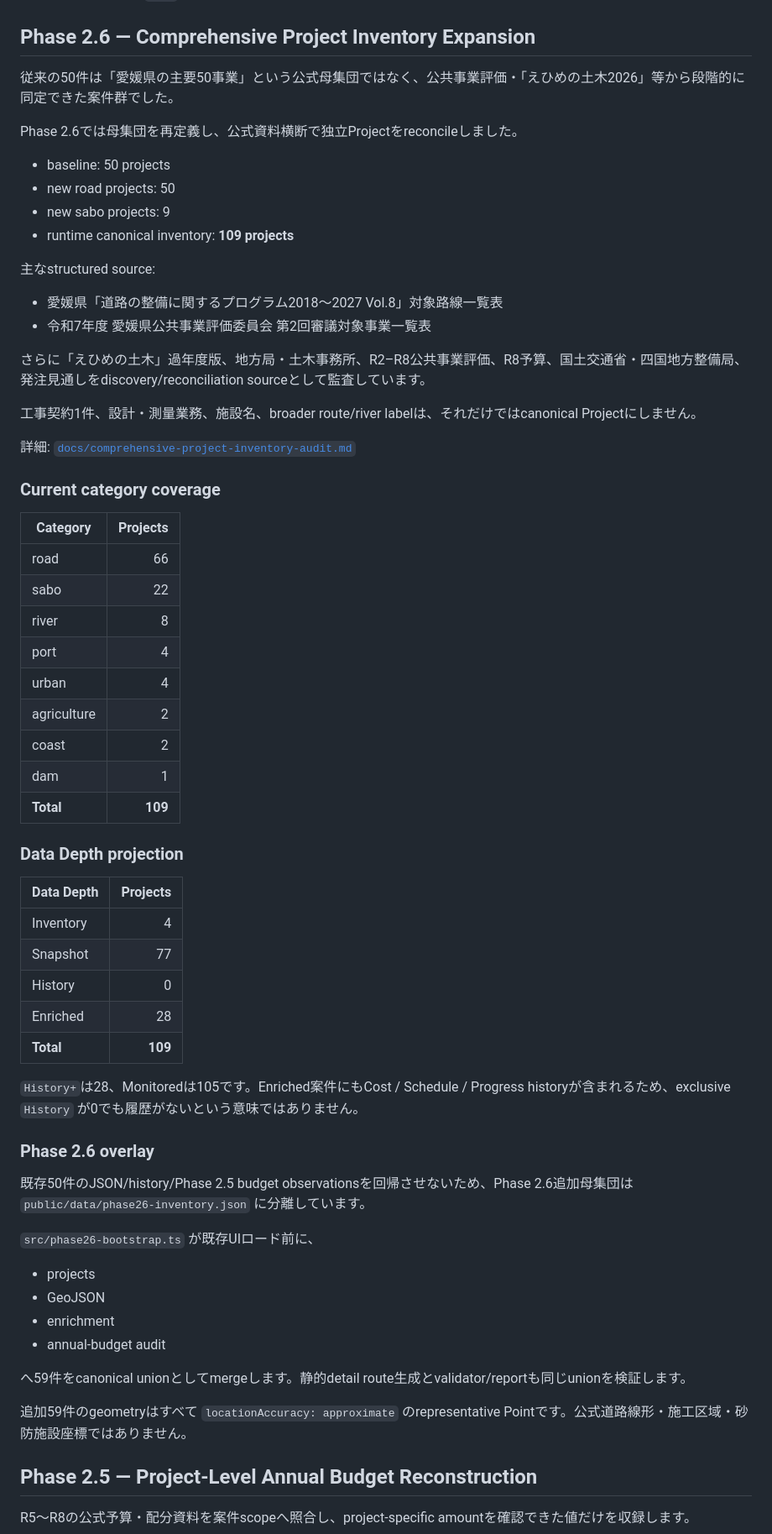
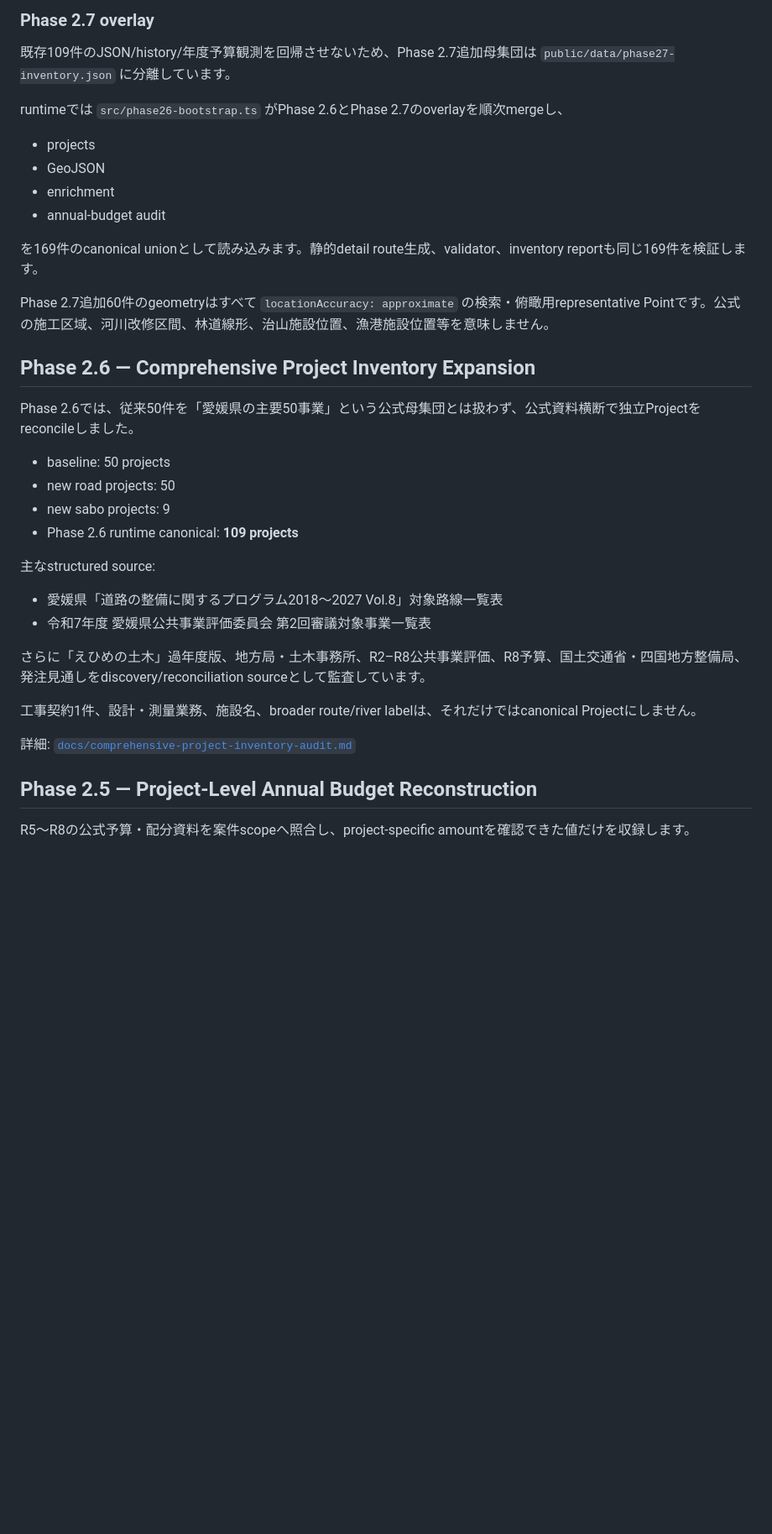
Before and after one commit to ryotamatsuki/ehime-civil-works-monitor, a Markdown page: README.md, the part around one of its changes. Shown at 84% size. Drawn GitHub-style; blank space fills up the shorter version.

Commit message:
Phase 2.7: align README with 169-project canonical inventory

```diff
--- a/README.md
+++ b/README.md
@@ -19,13 +75,26 @@
+### Phase 2.7 overlay
+
+既存109件のJSON/history/年度予算観測を回帰させないため、Phase 2.7追加母集団は `public/data/phase27-inventory.json` に分離しています。
+
+runtimeでは `src/phase26-bootstrap.ts` がPhase 2.6とPhase 2.7のoverlayを順次mergeし、
+
+- projects
+- GeoJSON
+- enrichment
+- annual-budget audit
+
+を169件のcanonical unionとして読み込みます。静的detail route生成、validator、inventory reportも同じ169件を検証します。
+
+Phase 2.7追加60件のgeometryはすべて `locationAccuracy: approximate` の検索・俯瞰用representative Pointです。公式の施工区域、河川改修区間、林道線形、治山施設位置、漁港施設位置等を意味しません。
+
 ## Phase 2.6 — Comprehensive Project Inventory Expansion
 
-従来の50件は「愛媛県の主要50事業」という公式母集団ではなく、公共事業評価・「えひめの土木2026」等から段階的に同定できた案件群でした。
-
-Phase 2.6では母集団を再定義し、公式資料横断で独立Projectをreconcileしました。
+Phase 2.6では、従来50件を「愛媛県の主要50事業」という公式母集団とは扱わず、公式資料横断で独立Projectをreconcileしました。
 
 - baseline: 50 projects
 - new road projects: 50
 - new sabo projects: 9
-- runtime canonical inventory: **109 projects**
+- Phase 2.6 runtime canonical: **109 projects**
 
 主なstructured source:
 
@@ -37,47 +106,6 @@ Phase 2.6では母集団を再定義し、公式資料横断で独立Projectをr
 工事契約1件、設計・測量業務、施設名、broader route/river labelは、それだけではcanonical Projectにしません。
 
 詳細: [`docs/comprehensive-project-inventory-audit.md`](docs/comprehensive-project-inventory-audit.md)
-
-### Current category coverage
-
-| Category | Projects |
-| --- | ---: |
-| road | 66 |
-| sabo | 22 |
-| river | 8 |
-| port | 4 |
-| urban | 4 |
-| agriculture | 2 |
-| coast | 2 |
-| dam | 1 |
-| **Total** | **109** |
-
-### Data Depth projection
-
-| Data Depth | Projects |
-| --- | ---: |
-| Inventory | 4 |
-| Snapshot | 77 |
-| History | 0 |
-| Enriched | 28 |
-| **Total** | **109** |
-
-`History+`は28、Monitoredは105です。Enriched案件にもCost / Schedule / Progress historyが含まれるため、exclusive `History` が0でも履歴がないという意味ではありません。
-
-### Phase 2.6 overlay
-
-既存50件のJSON/history/Phase 2.5 budget observationsを回帰させないため、Phase 2.6追加母集団は `public/data/phase26-inventory.json` に分離しています。
-
-`src/phase26-bootstrap.ts` が既存UIロード前に、
-
-- projects
-- GeoJSON
-- enrichment
-- annual-budget audit
-
-へ59件をcanonical unionとしてmergeします。静的detail route生成とvalidator/reportも同じunionを検証します。
-
-追加59件のgeometryはすべて `locationAccuracy: approximate` のrepresentative Pointです。公式道路線形・施工区域・砂防施設座標ではありません。
 
 ## Phase 2.5 — Project-Level Annual Budget Reconstruction
 
```
Also changed, not shown: other parts of README.md (+61 -2 lines).
